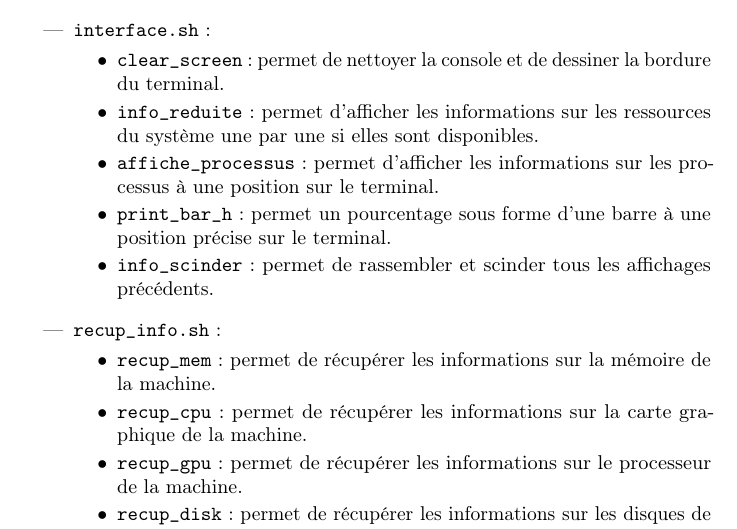
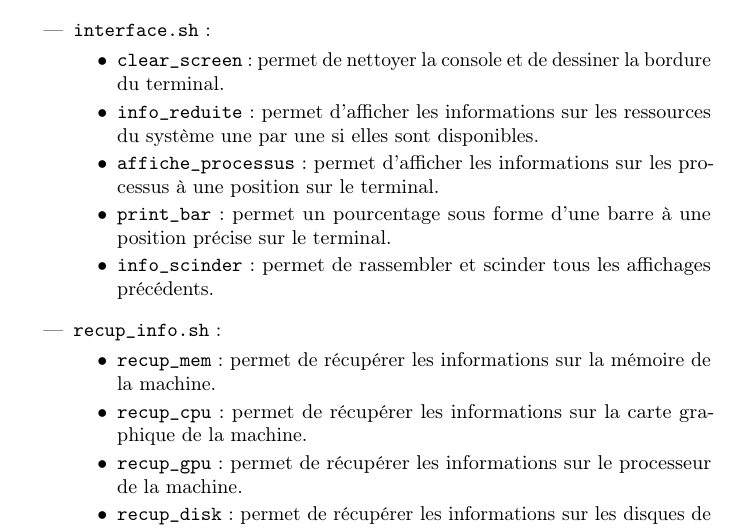
Before and after one commit to En3ide/Monitoring_Mission-Shell-, a LaTeX document (rapport/rapport.tex): part of page 3 of 9, cut so that both start at the same text. Compiled offline with pdfLaTeX.

```diff
--- a/rapport/rapport.tex
+++ b/rapport/rapport.tex
@@ -77,7 +77,7 @@
             \item {\texttt{clear\_screen}} : permet de nettoyer la console et de dessiner la bordure du terminal.
             \item \texttt{info\_reduite} : permet d'afficher les informations sur les ressources du système une par une si elles sont disponibles.
             \item \texttt{affiche\_processus} : permet d'afficher les informations sur les processus à une position sur le terminal.
-            \item \texttt{print\_bar\_h} : permet un pourcentage sous forme d'une barre à une position précise sur le terminal.
+            \item \texttt{print\_bar} : permet un pourcentage sous forme d'une barre à une position précise sur le terminal.
             \item \texttt{info\_scinder} : permet de rassembler et scinder tous les affichages précédents.
         \end{itemize}
         \vspace{0.3em}
```
Also changed, not shown: rapport/rapport.pdf, 5 other files.
